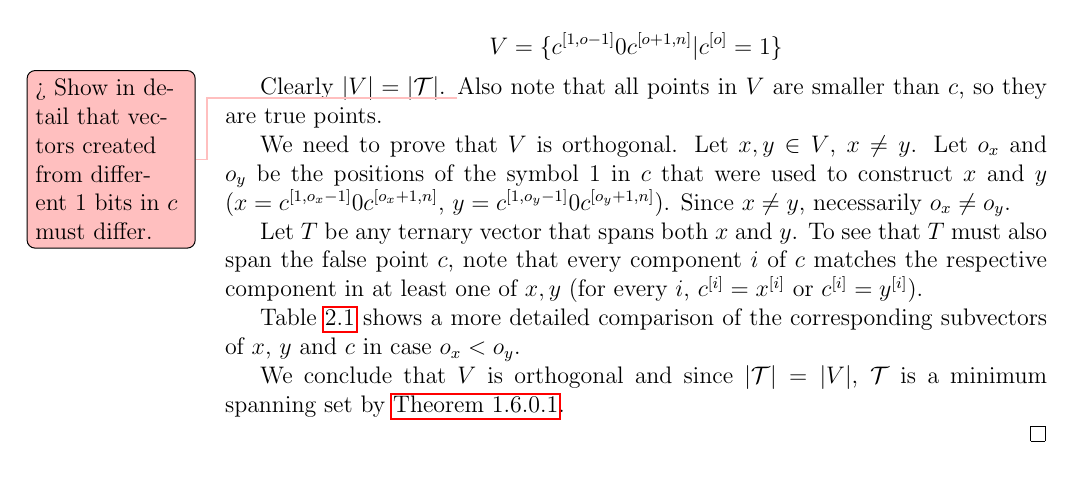
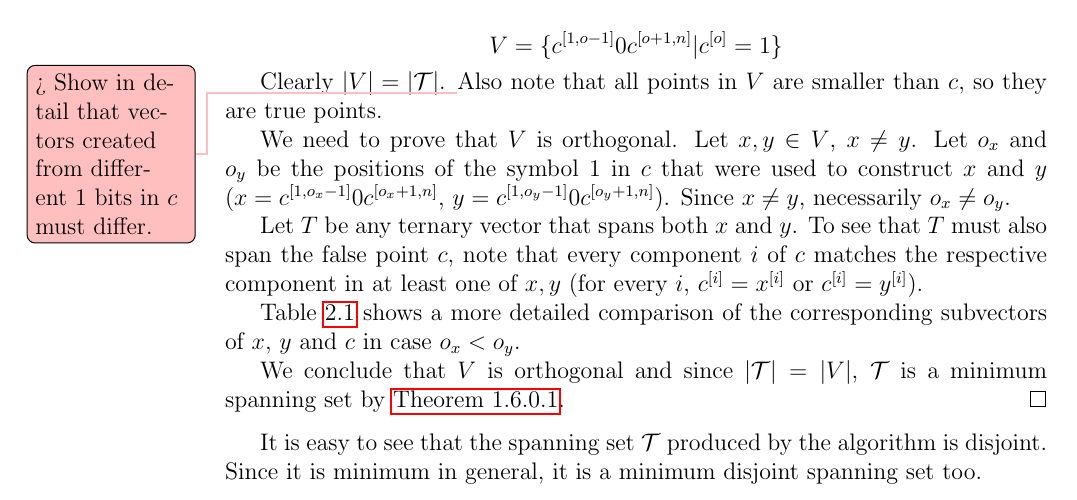
Before and after one commit to filipbartek/ibf, a LaTeX thesis (thesis.tex, which reads thesis/1interval.tex): part of page 15 of 35, cut so that both start at the same text. Compiled offline with pdfLaTeX.

Commit message:
1interval: prefix: Note that the output set is disjoint

```diff
--- a/thesis/1interval.tex
+++ b/thesis/1interval.tex
@@ -240,8 +240,12 @@ We conclude that $V$ is orthogonal
 and since $\size{\mathcal{T}} = \size{V}$,
 $\mathcal{T}$ is a minimum spanning set
 by \autoref{theorem:orthodnf}.
+\end{proof}
 
-\end{proof}
+It is easy to see that the spanning set $\mathcal{T}$
+produced by the algorithm is disjoint.
+Since it is minimum in general,
+it is a minimum disjoint spanning set too.
 
 \section{General case}
 
```
